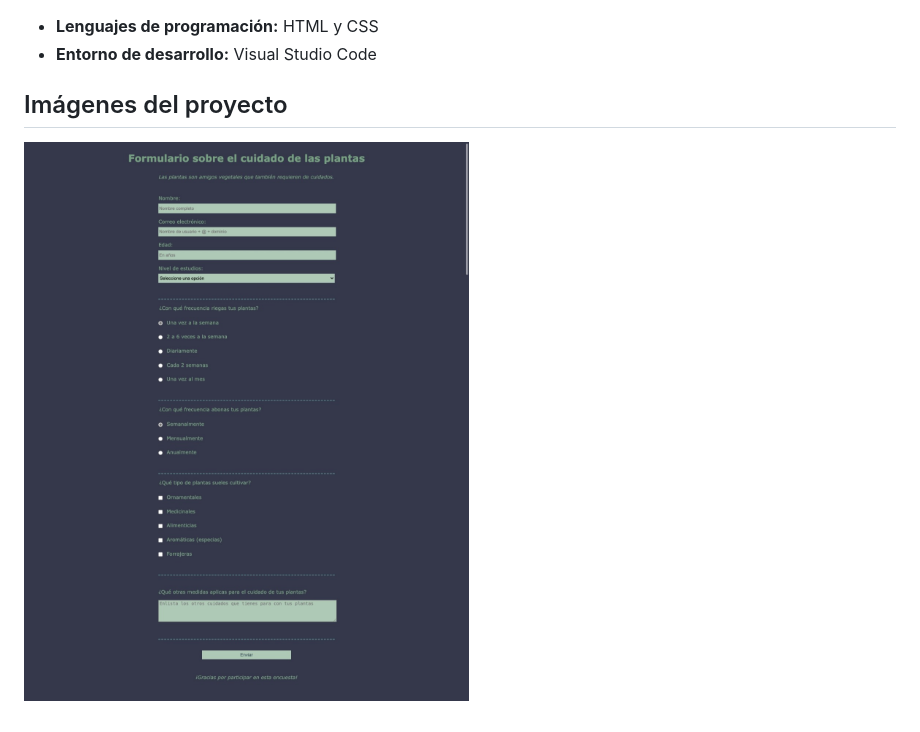
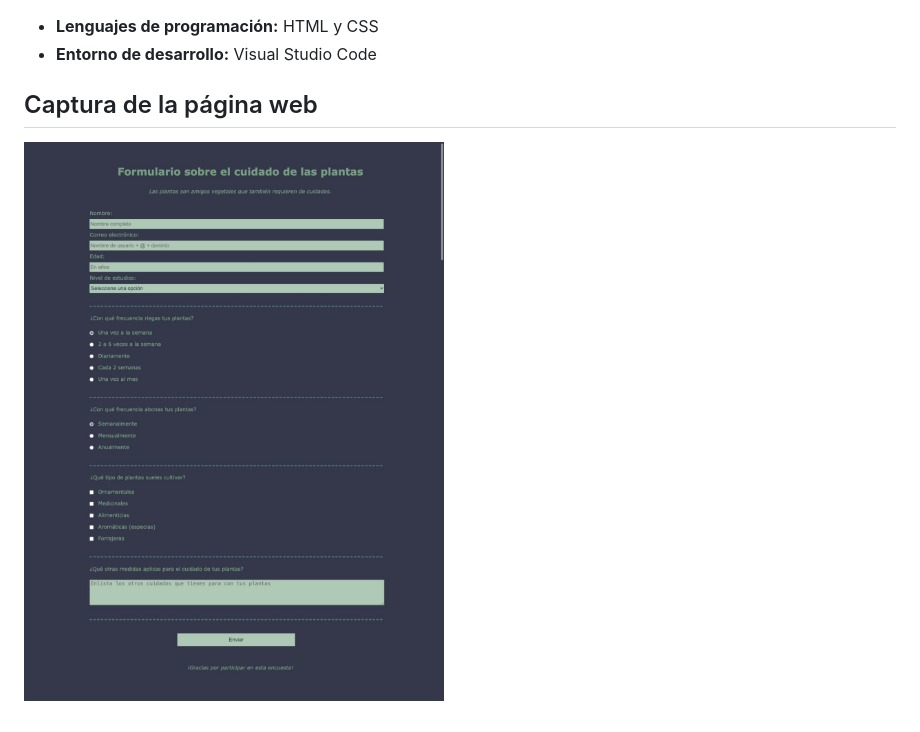
Before and after one commit to caroSeminario23/Form-cuidado-de-las-plantas, a Markdown page: README.md, the part around the change. Rendered like a GitHub page; pictures changed too: Captura.jpeg.

Commit message:
Cambio de captura del README

```diff
--- a/README.md
+++ b/README.md
@@ -10,5 +10,5 @@ Finalizado
 - **Lenguajes de programación:** HTML y CSS
 - **Entorno de desarrollo:** Visual Studio Code
 
-## Imágenes del proyecto
-![Captura de pantalla del formulario](Captura.jpeg)
+## Captura de la página web
+![Captura de pantalla del formulario actualizada](Captura.jpeg)
```
